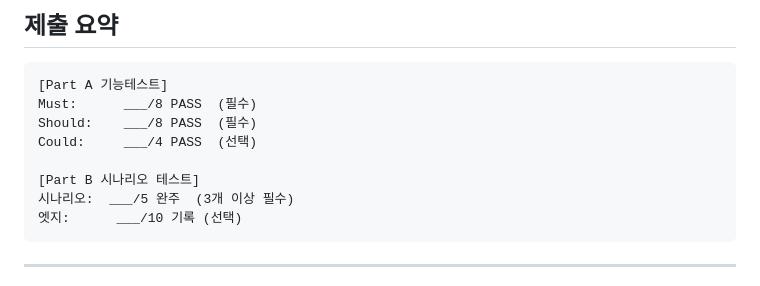
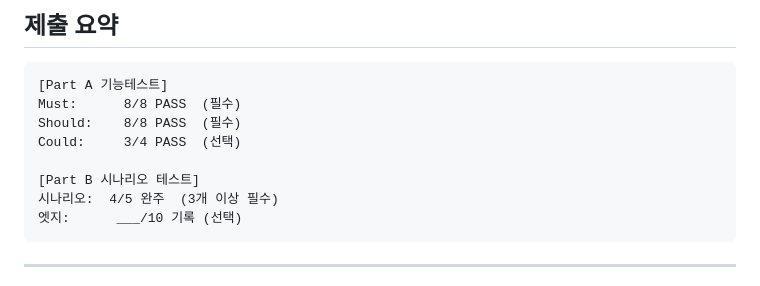
Before and after one commit to rellion48-crypto/mp1, a Markdown page: QA/MP1_QA_CHECKLIST.md, the part around one of its changes. Rendered like a GitHub page.

Commit message:
check list part2 업로드

````diff
--- a/QA/MP1_QA_CHECKLIST.md
+++ b/QA/MP1_QA_CHECKLIST.md
@@ -161,12 +161,12 @@
 
 ```
 [Part A 기능테스트]
-Must:      ___/8 PASS  (필수)
-Should:    ___/8 PASS  (필수)
-Could:     ___/4 PASS  (선택)
+Must:      8/8 PASS  (필수)
+Should:    8/8 PASS  (필수)
+Could:     3/4 PASS  (선택)
 
 [Part B 시나리오 테스트]
-시나리오:  ___/5 완주  (3개 이상 필수)
+시나리오:  4/5 완주  (3개 이상 필수)
 엣지:      ___/10 기록 (선택)
 ```
 
````
Also changed, not shown: other parts of QA/MP1_QA_CHECKLIST.md (+6 -6 lines).
